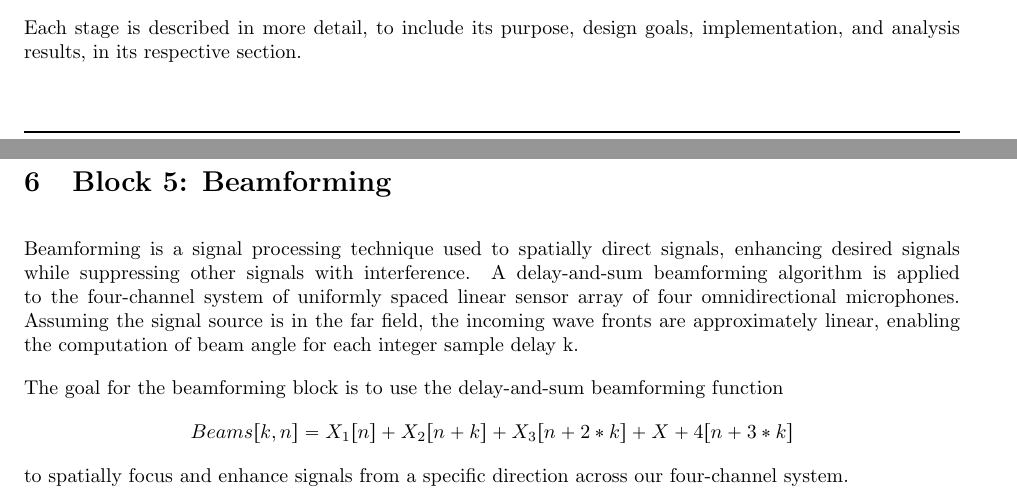
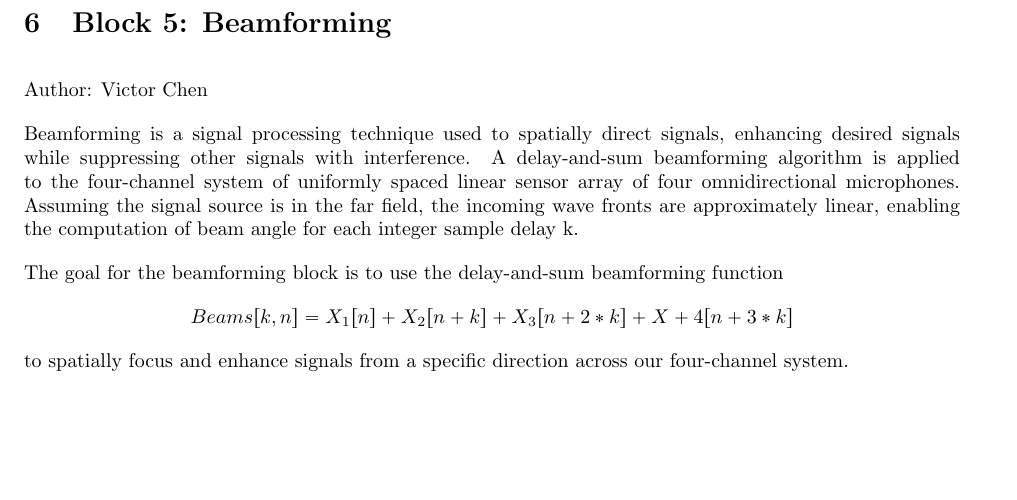
Before and after one commit to dbcometto/cpx3, a LaTeX paper (report/main.tex, which reads report/00-abstractintro.tex, report/05-block5.tex): two parts of pages 5 and 17 of 20 before the commit and part of page 17 of 20 after it, the two joined at a grey line, cut at the place of the change, the shorter picture padded with empty space. Compiled offline with pdfLaTeX.

Commit message:
Block 5 Beamform Complete

```diff
--- a/report/00-abstractintro.tex
+++ b/report/00-abstractintro.tex
@@ -22,5 +22,3 @@ The signal processing is done inside of a \textsc{Matlab} script, following the
     \caption{Signal Processing Stages}
     \label{fig:stages}
 \end{figure}
-
-Each stage is described in more detail, to include its purpose, design goals, implementation, and analysis results, in its respective section.
--- a/report/05-block5.tex
+++ b/report/05-block5.tex
@@ -1,6 +1,7 @@
 % !TEX root =./main.tex
 
 \section{Block 5: Beamforming}
+Author: Victor Chen
 
 Beamforming is a signal processing technique used to spatially direct signals, enhancing desired signals while suppressing other signals with interference. A delay-and-sum beamforming algorithm is applied to the four-channel system of uniformly spaced linear sensor array of four omnidirectional microphones. Assuming the signal source is in the far field, the incoming wave fronts are approximately linear, enabling the computation of beam angle for each integer sample delay k.
 
```
